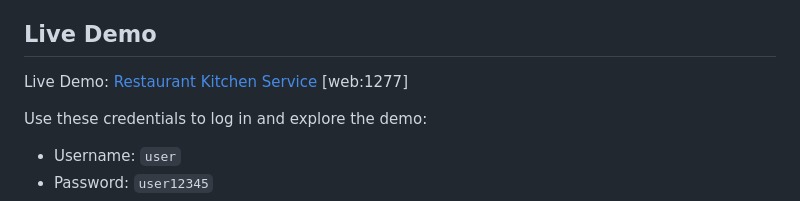
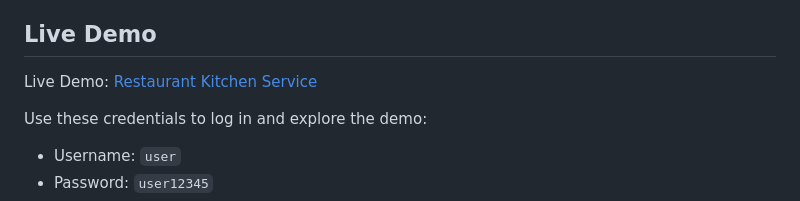
Before and after one commit to Livan94/-restaurant-kitchen-service, a Markdown page: README.md, the part around the change. Rendered like a GitHub page.

```diff
--- a/README.md
+++ b/README.md
@@ -4,7 +4,7 @@ A Django-based web application for managing dishes, ingredients, dish types, and
 
 ## Live Demo
 
-Live Demo: [Restaurant Kitchen Service](https://restaurant-kitchen-service-279w.onrender.com) [web:1277]
+Live Demo: [Restaurant Kitchen Service](https://restaurant-kitchen-service-279w.onrender.com)
 
 Use these credentials to log in and explore the demo:
 - Username: `user`
```
